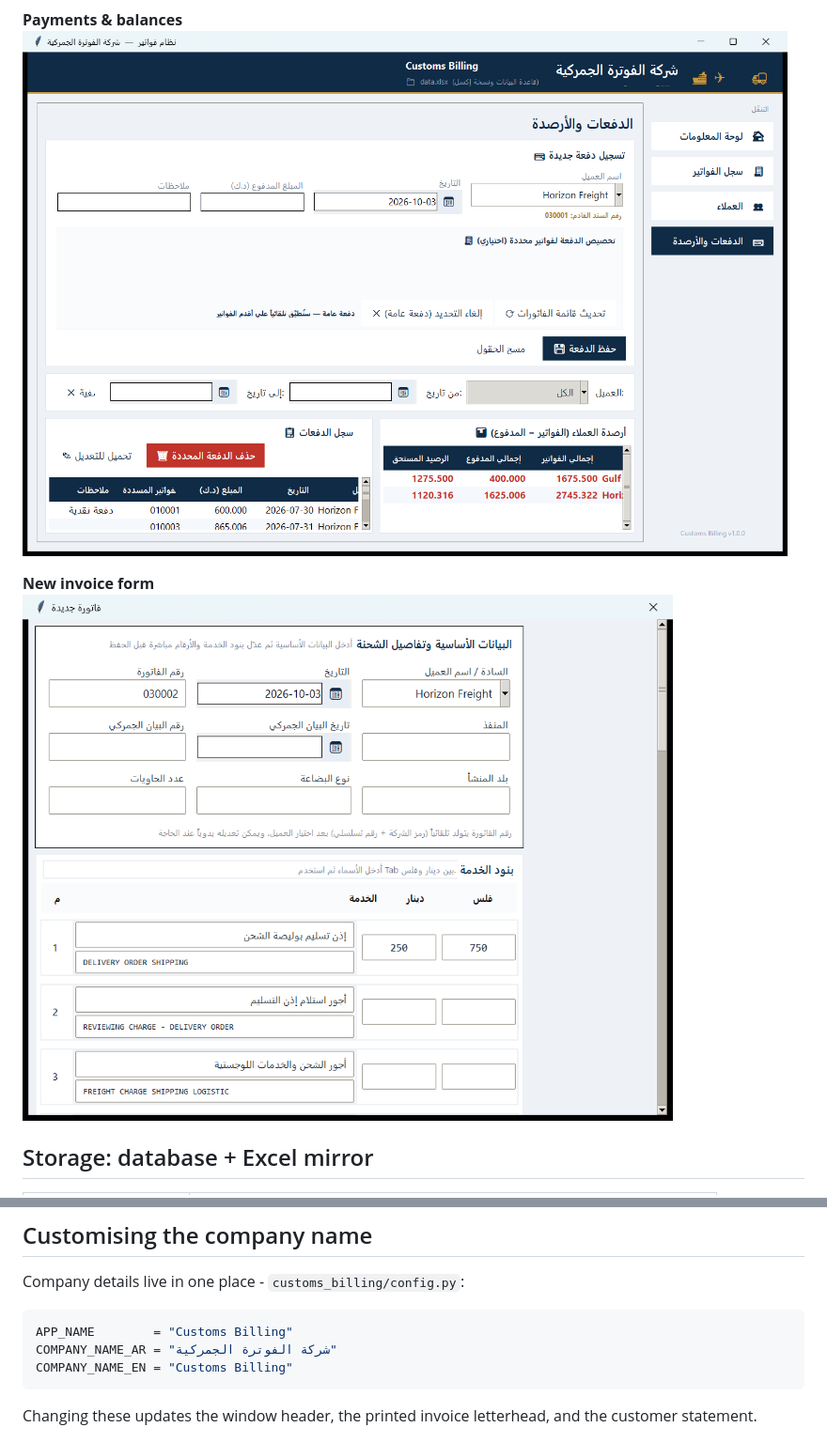
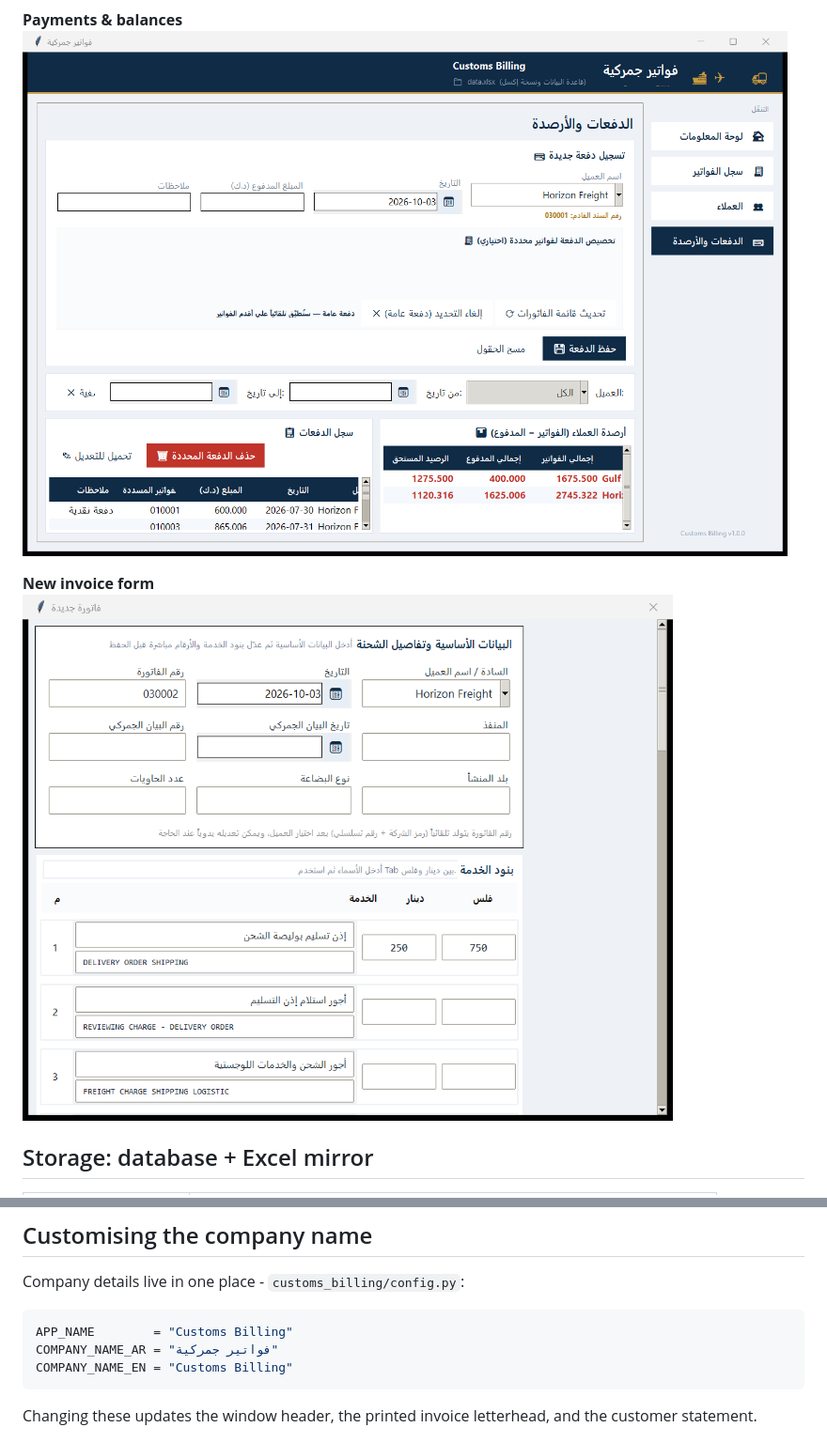
Before and after one commit to Mkhalifa8996/enterprise-automation-systems, a Markdown page: customs-billing/README.md, 2 parts joined by grey strips. Shown at 94% size. Rendered like a GitHub page; pictures changed too: customs-billing/screenshots/04-payments.png, customs-billing/screenshots/05-invoice-form.png.

Commit message:
Rename the Arabic app name to فواتير جمركية
Set COMPANY_NAME_AR (and the window title) to فواتير جمركية, update the package docstring, build script banner, README, and regenerate screenshots.

````diff
--- a/customs-billing/README.md
+++ b/customs-billing/README.md
@@ -169,7 +169,7 @@ Company details live in one place - `customs_billing/config.py`:
 
 ```python
 APP_NAME        = "Customs Billing"
-COMPANY_NAME_AR = "شركة الفوترة الجمركية"
+COMPANY_NAME_AR = "فواتير جمركية"
 COMPANY_NAME_EN = "Customs Billing"
 ```
 
````
Also changed, not shown: other parts of customs-billing/README.md (+1 -1 lines), customs-billing/screenshots/01-dashboard.png, customs-billing/screenshots/02-invoices.png, customs-billing/screenshots/03-customers.png, 3 other files.
